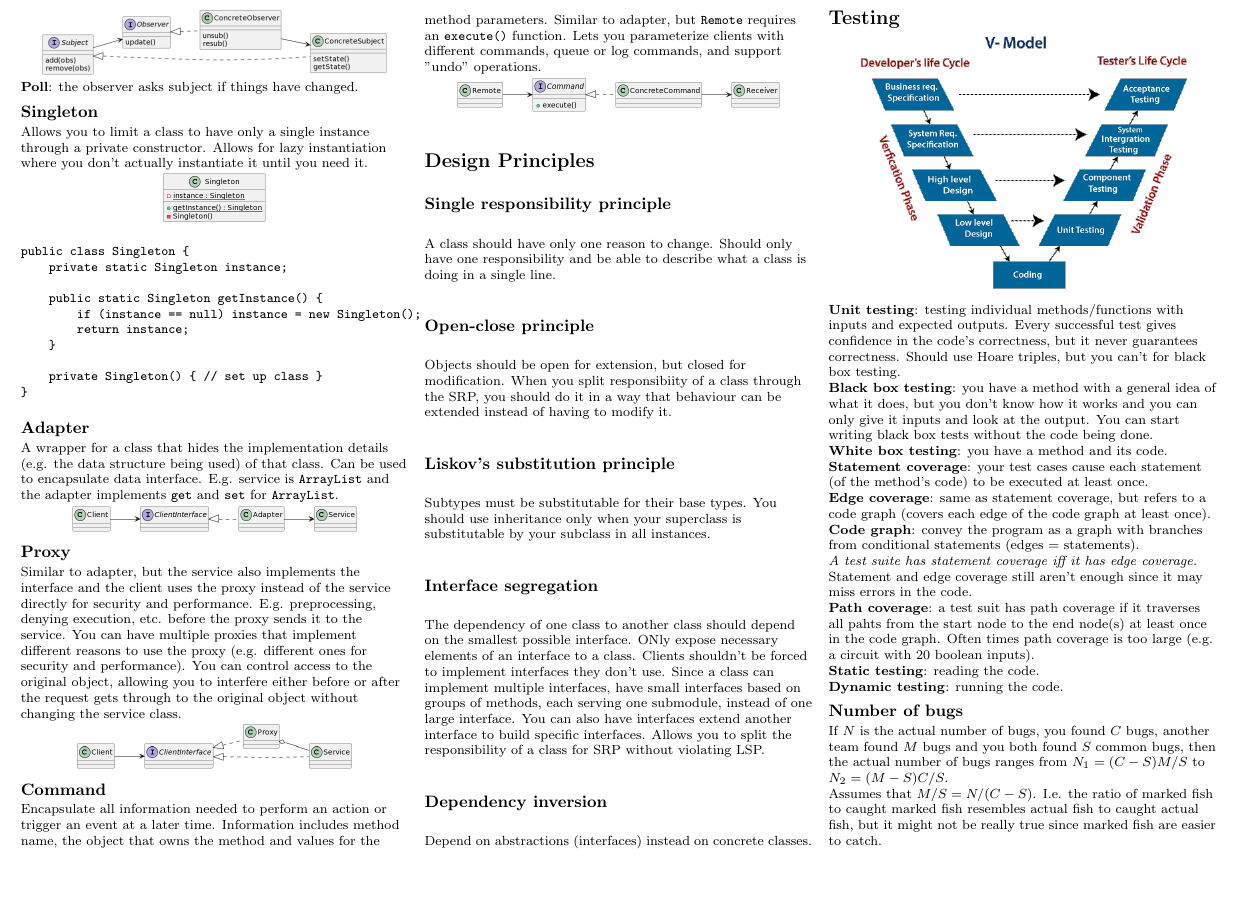
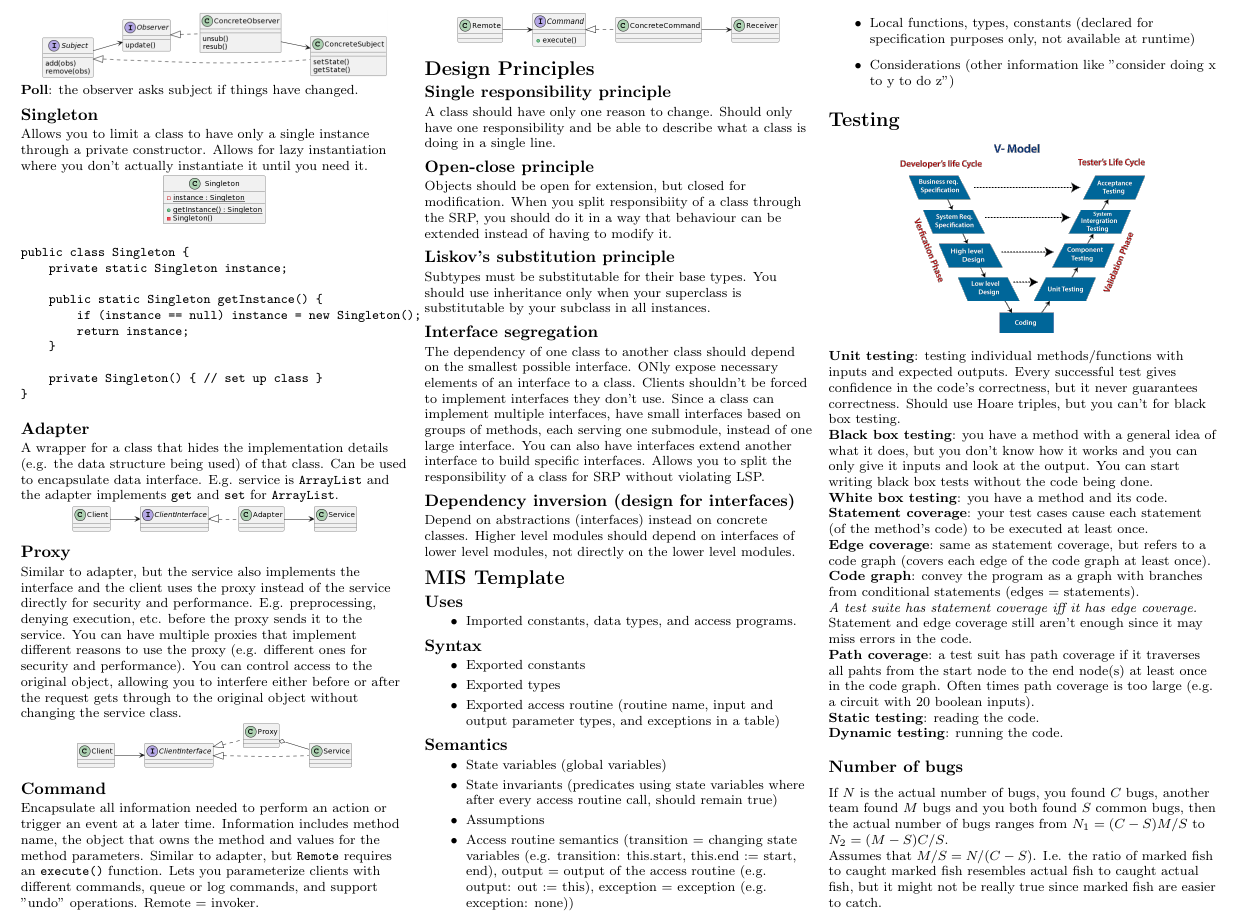
Before and after one commit to geon-youn/cheatsheets, a LaTeX document (CS 2ME3/2ME3.tex): part of page 2 of 2, cut at the place of the change, the shorter picture padded with empty space. Compiled offline with pdfLaTeX.

```diff
--- a/CS 2ME3/2ME3.tex
+++ b/CS 2ME3/2ME3.tex
@@ -154,7 +154,7 @@
 Similar to adapter, but the service also implements the interface and the client uses the proxy instead of the service directly for security and performance. E.g. preprocessing, denying execution, etc. before the proxy sends it to the service. You can have multiple proxies that implement different reasons to use the proxy (e.g. different ones for security and performance). You can control access to the original object, allowing you to interfere either before or after the request gets through to the original object without changing the service class.\\
 {\centering\includegraphics[scale=0.4]{img/proxy.png}\par}
 \subsection{Command}
-Encapsulate all information needed to perform an action or trigger an event at a later time. Information includes method name, the object that owns the method and values for the method parameters. Similar to adapter, but \texttt{Remote} requires an \texttt{execute()} function. Lets you parameterize clients with different commands, queue or log commands, and support "undo" operations.\\
+Encapsulate all information needed to perform an action or trigger an event at a later time. Information includes method name, the object that owns the method and values for the method parameters. Similar to adapter, but \texttt{Remote} requires an \texttt{execute()} function. Lets you parameterize clients with different commands, queue or log commands, and support "undo" operations. Remote = invoker.\\
 {\centering\includegraphics[scale=0.4]{img/command.png}\par}
 \section{Design Principles}
 \subsection{Single responsibility principle}
@@ -165,30 +165,30 @@
 Subtypes must be substitutable for their base types. You should use inheritance only when your superclass is substitutable by your subclass in all instances.
 \subsection{Interface segregation}
 The dependency of one class to another class should depend on the smallest possible interface. ONly expose necessary elements of an interface to a class. Clients shouldn't be forced to implement interfaces they don't use. Since a class can implement multiple interfaces, have small interfaces based on groups of methods, each serving one submodule, instead of one large interface. You can also have interfaces extend another interface to build specific interfaces. Allows you to split the responsibility of a class for SRP without violating LSP.
-\subsection{Dependency inversion}
-Depend on abstractions (interfaces) instead on concrete classes.
-%\section{MIS Template}
-%\subsection{Uses}
-%\begin{itemize}
-%\item Imported constants, data types, and access programs.
-%\end{itemize}
-%\subsection{Syntax}
-%\begin{itemize}
-%\item Exported constants\\
-%\item Exported types\\
-%\item Exported access routine (routine name, input and output parameter types, and exceptions in a table)
-%\end{itemize}
-%\subsection{Semantics}
-%\begin{itemize}
-%\item State variables (global variables)\\
-%\item State invariants (predicates using state variables where after every access routine call, should remain true)\\
-%\item Assumptions\\
-%\item Access routine semantics (transition = changing state variables (e.g. transition: this.start, this.end := start, end), output = output of the access routine (e.g. output: out := this), exception = exception (e.g. exception: none))\\
-%\item Local functions, types, constants (declared for specification purposes only, not available at runtime)\\
-%\item Considerations (other information like "consider doing x to y to do z")\\
-%\end{itemize}
+\subsection{Dependency inversion (design for interfaces)}
+Depend on abstractions (interfaces) instead on concrete classes. Higher level modules should depend on interfaces of lower level modules, not directly on the lower level modules.
+\section{MIS Template}
+\subsection{Uses}
+\begin{itemize}
+\item Imported constants, data types, and access programs.
+\end{itemize}
+\subsection{Syntax}
+\begin{itemize}
+\item Exported constants\\
+\item Exported types\\
+\item Exported access routine (routine name, input and output parameter types, and exceptions in a table)
+\end{itemize}
+\subsection{Semantics}
+\begin{itemize}
+\item State variables (global variables)\\
+\item State invariants (predicates using state variables where after every access routine call, should remain true)\\
+\item Assumptions\\
+\item Access routine semantics (transition = changing state variables (e.g. transition: this.start, this.end := start, end), output = output of the access routine (e.g. output: out := this), exception = exception (e.g. exception: none))\\
+\item Local functions, types, constants (declared for specification purposes only, not available at runtime)\\
+\item Considerations (other information like "consider doing x to y to do z")\\
+\end{itemize}
 \section{Testing}
-{\centering\includegraphics[scale=0.4]{img/V-model.png}\par}
+{\centering\includegraphics[scale=0.3]{img/V-model.png}\par}
 \textbf{Unit testing}: testing individual methods/functions with inputs and expected outputs. Every successful test gives confidence in the code's correctness, but it never guarantees correctness. Should use Hoare triples, but you can't for black box testing.\\
 \textbf{Black box testing}: you have a method with a general idea of what it does, but you don't know how it works and you can only give it inputs and look at the output. You can start writing black box tests without the code being done.\\
 \textbf{White box testing}: you have a method and its code.\\
```
Also changed, not shown: CS 2ME3/2ME3.pdf, CS 2ME3/img/factory.png, 4 other files.
